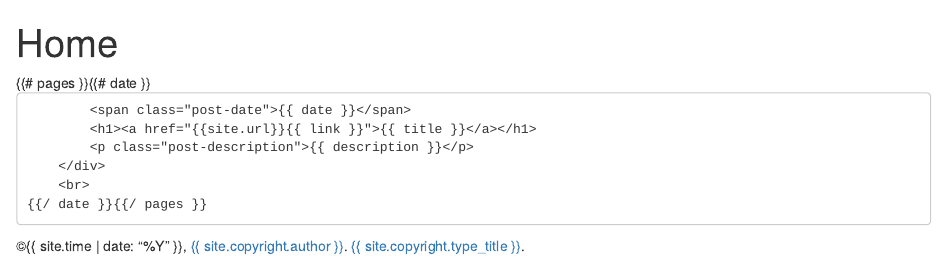
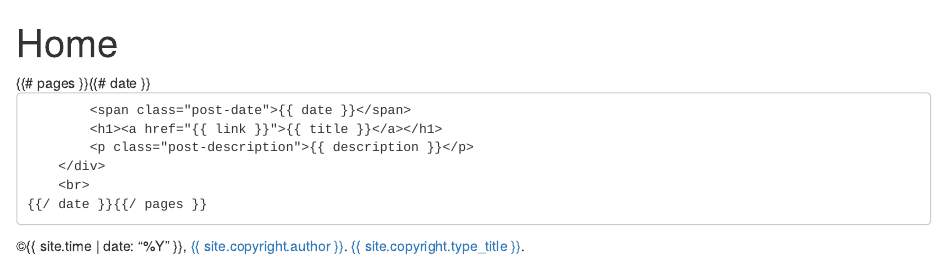
Before and after one commit to mgcr271/poirot, an R Markdown document (index.Rmd): the page in a window 1100 px wide, from its top. Rendered offline with R 4.5, knitr and Pandoc, with nearby package versions; the code chunks are not run, so their results and figures are left out.

Commit message:
more site.url fixes

```diff
--- a/index.Rmd
+++ b/index.Rmd
@@ -9,7 +9,7 @@ mode: selfcontained
   {{# pages }}{{# date }}
 		<div>
 			<span class="post-date">{{ date }}</span>
-			<h1><a href="{{site.url}}{{ link }}">{{ title }}</a></h1>
+			<h1><a href="{{ link }}">{{ title }}</a></h1>
 			<p class="post-description">{{ description }}</p>
 		</div>
 		<br>
```
Also changed, not shown: index.html, index.md.
